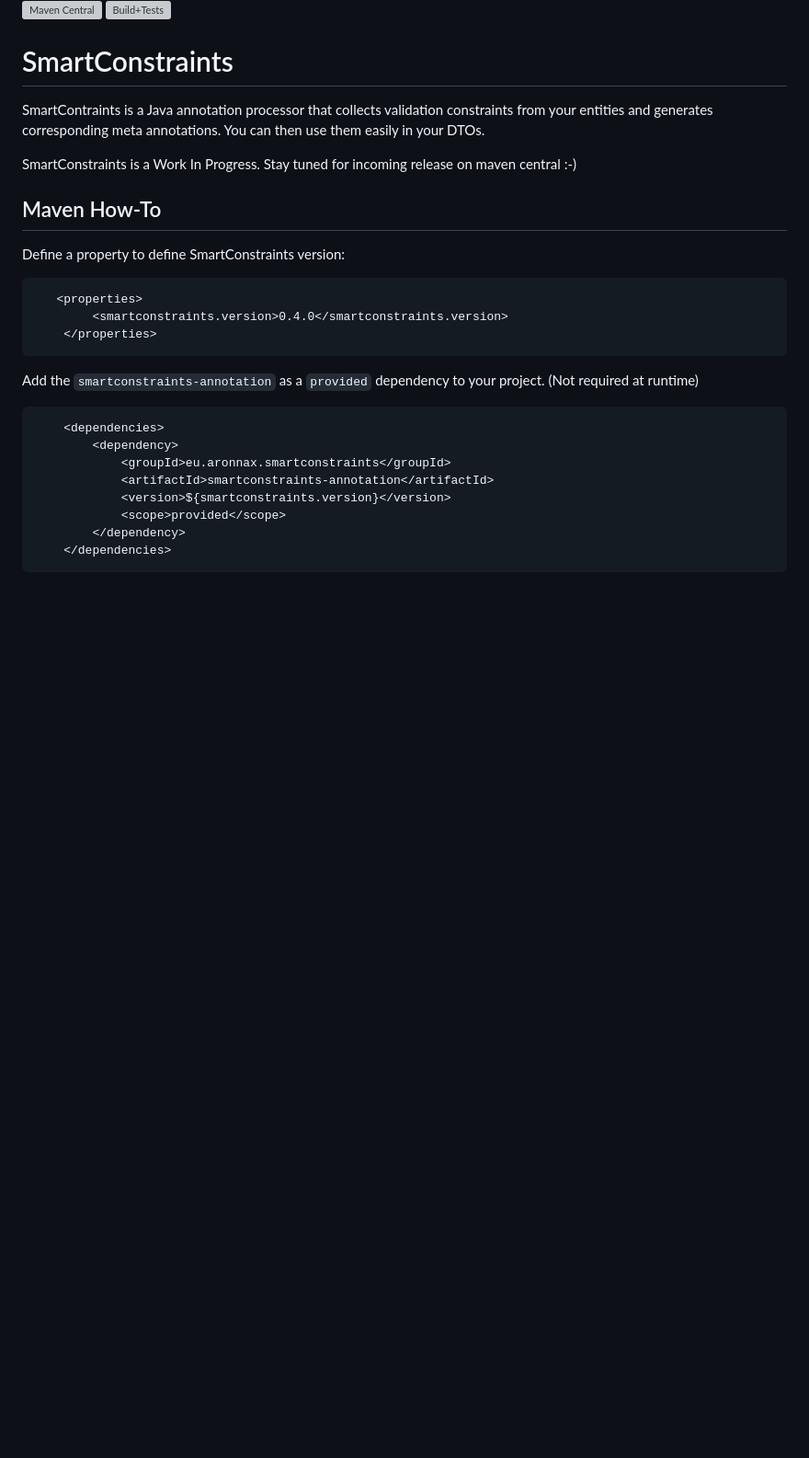
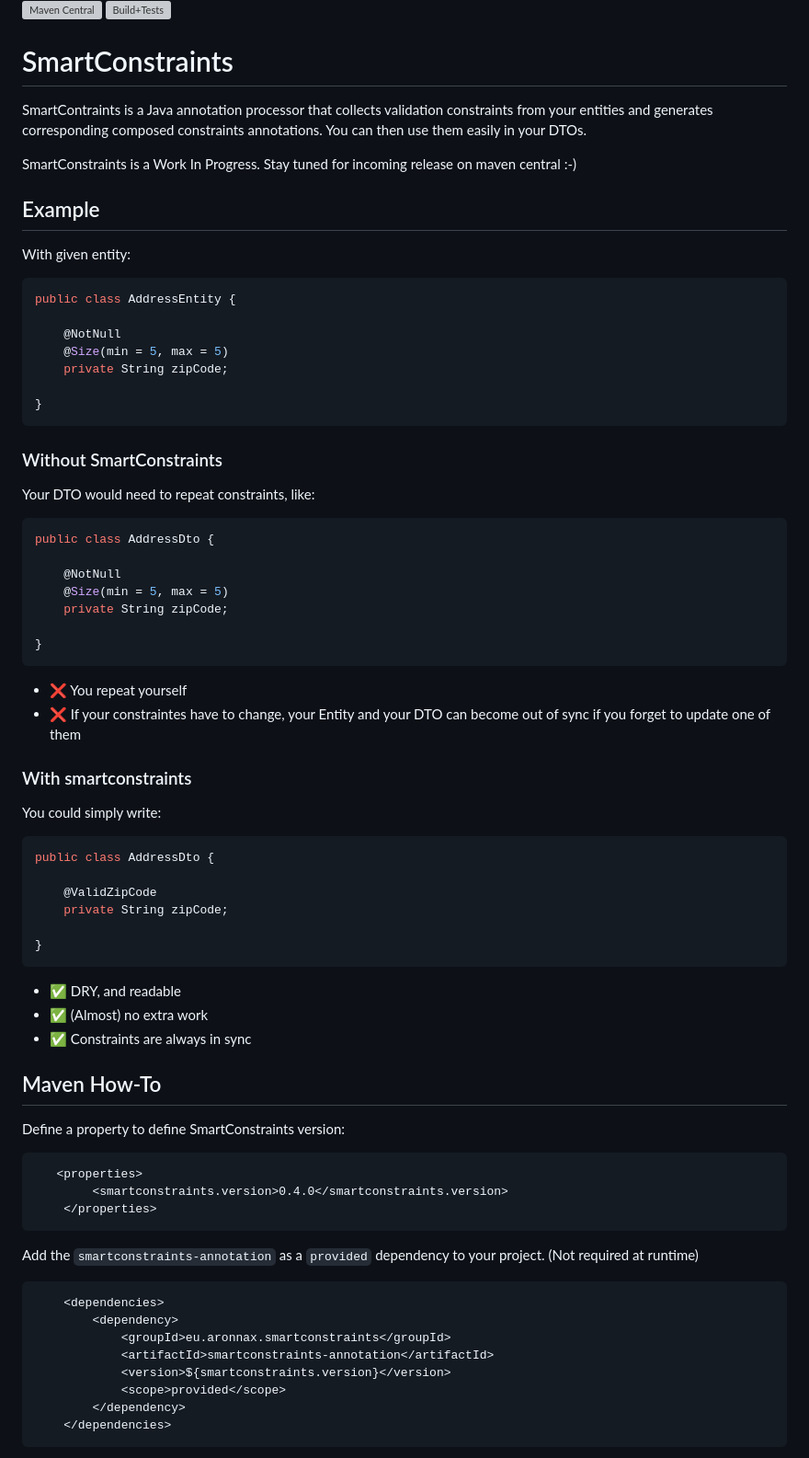
Before and after one commit to jruillier/smartconstraints, a Markdown page: README.md, the part around the change. Shown at 92% size. Rendered like a GitHub page; blank space fills up the shorter version; grey boxes are pictures that could not be loaded.

Commit message:
Adds a with/without example

````diff
--- a/README.md
+++ b/README.md
@@ -8,13 +8,59 @@
 SmartContraints is a Java annotation
 processor that collects validation
 constraints from your entities and
- generates corresponding meta annotations.
+ generates corresponding composed constraints annotations.
  You can then use them easily in your DTOs.
 
 SmartConstraints is a Work In Progress.
 Stay tuned for incoming release on maven central :-)
 
- ## Maven How-To
+## Example
+
+With given entity:
+
+```java
+public class AddressEntity {
+
+    @NotNull
+    @Size(min = 5, max = 5)
+    private String zipCode;
+
+}
+```
+
+### Without SmartConstraints
+
+Your DTO would need to repeat constraints, like:
+
+```java
+public class AddressDto {
+
+    @NotNull
+    @Size(min = 5, max = 5)
+    private String zipCode;
+
+}
+```
+- ❌ You repeat yourself
+- ❌ If your constraintes have to change, your Entity and your DTO can become out of sync if you forget to update one of them
+
+### With smartconstraints
+
+You could simply write:
+
+```java
+public class AddressDto {
+
+    @ValidZipCode
+    private String zipCode;
+
+}
+```
+- ✅ DRY, and readable
+- ✅ (Almost) no extra work
+- ✅ Constraints are always in sync
+
+## Maven How-To
 
 Define a property to define SmartConstraints version:
 ```xml
````
